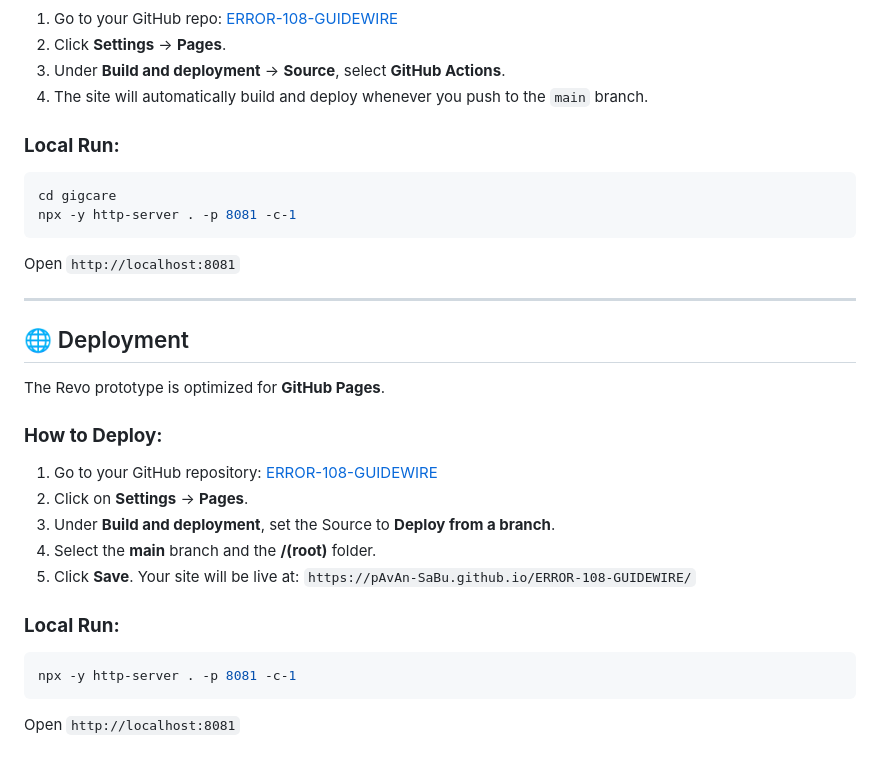
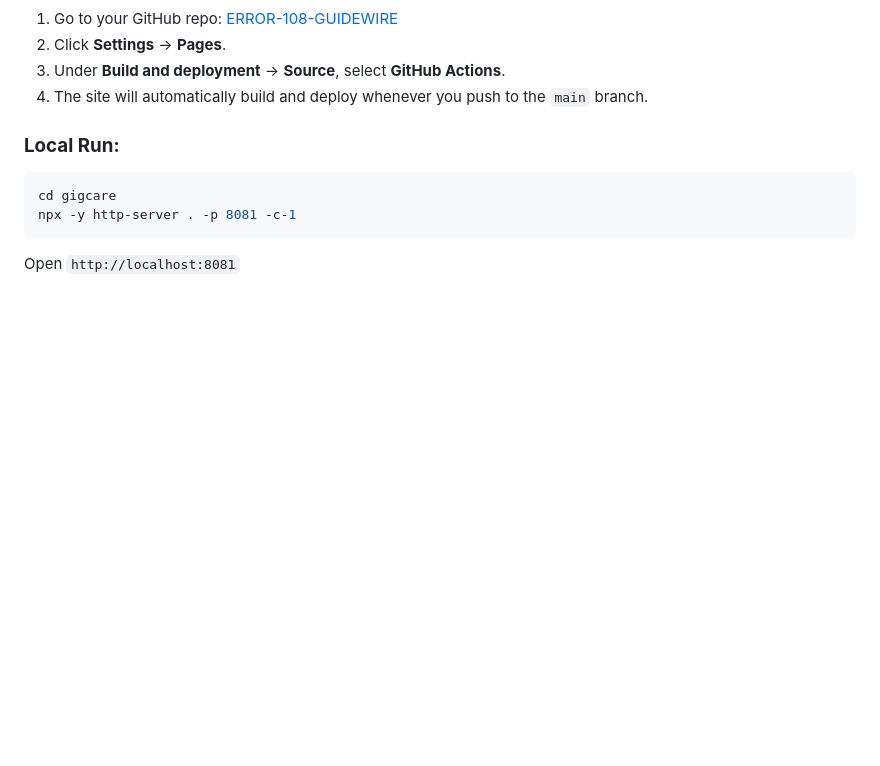
Before and after one commit to pAvAn-SaBu/ERROR-108-GUIDEWIRE, a Markdown page: readme.md, the part around one of its changes. GitHub-like rendering; blank space fills up the shorter version.

Commit message:
Final cleanup: Polished README and automated deployment

````diff
--- a/readme.md
+++ b/readme.md
@@ -188,23 +185,3 @@ cd gigcare
 npx -y http-server . -p 8081 -c-1
 ```
 Open `http://localhost:8081`
-
-
----
-
-## 🌐 Deployment
-
-The Revo prototype is optimized for **GitHub Pages**.
-
-### **How to Deploy:**
-1.  Go to your GitHub repository: [ERROR-108-GUIDEWIRE](https://github.com/pAvAn-SaBu/ERROR-108-GUIDEWIRE)
-2.  Click on **Settings** -> **Pages**.
-3.  Under **Build and deployment**, set the Source to **Deploy from a branch**.
-4.  Select the **main** branch and the **/(root)** folder.
-5.  Click **Save**. Your site will be live at: `https://pAvAn-SaBu.github.io/ERROR-108-GUIDEWIRE/`
-
-### **Local Run:**
-```bash
-npx -y http-server . -p 8081 -c-1
-```
-Open `http://localhost:8081`
````
Also changed, not shown: other parts of readme.md (+0 -3 lines).
